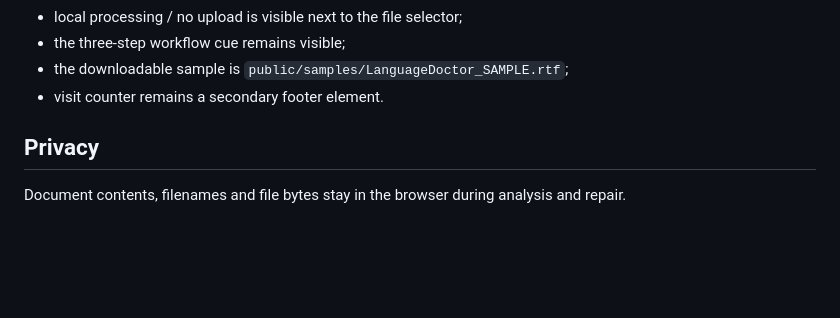
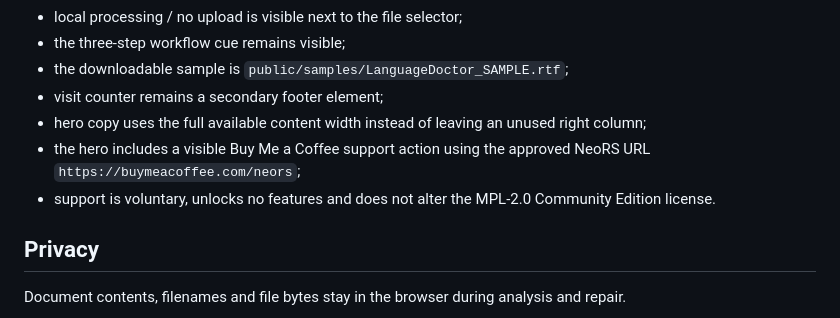
Before and after one commit to Nfreakz/office-language-doctor, a Markdown page: docs/HANDOFF.md, the part around the change. Rendered like a GitHub page; blank space fills up the shorter version.

Commit message:
docs: record hero support action

```diff
--- a/docs/HANDOFF.md
+++ b/docs/HANDOFF.md
@@ -220,7 +220,10 @@ Current landing page state:
 - local processing / no upload is visible next to the file selector;
 - the three-step workflow cue remains visible;
 - the downloadable sample is `public/samples/LanguageDoctor_SAMPLE.rtf`;
-- visit counter remains a secondary footer element.
+- visit counter remains a secondary footer element;
+- hero copy uses the full available content width instead of leaving an unused right column;
+- the hero includes a visible Buy Me a Coffee support action using the approved NeoRS URL `https://buymeacoffee.com/neors`;
+- support is voluntary, unlocks no features and does not alter the MPL-2.0 Community Edition license.
 
 ## Privacy
 
```
Also changed, not shown: CHANGELOG.md (+1 -0 lines).
